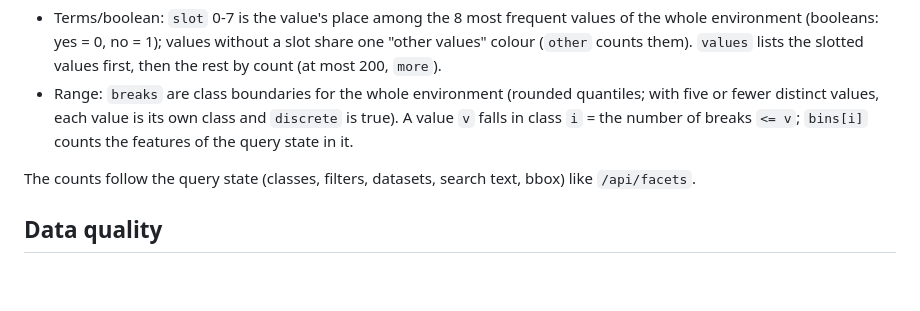
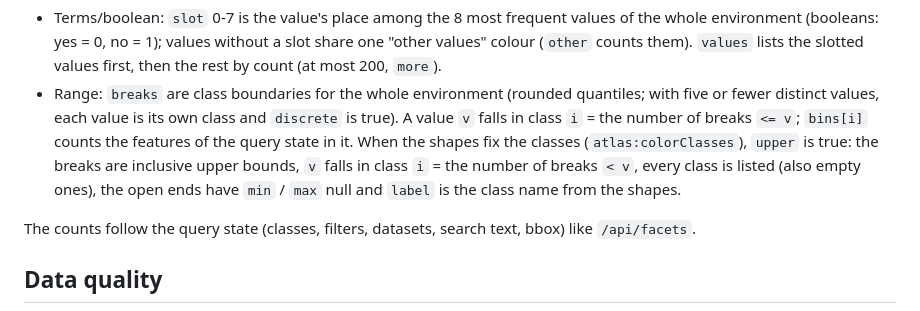
Before and after one commit to Matdata-eu/rinf-atlas, a Markdown page: docs/api.md, the part around one of its changes. Rendered like a GitHub page; blank space fills up the shorter version.

Commit message:
docs: theme response with fixed colour classes

```diff
--- a/docs/api.md
+++ b/docs/api.md
@@ -265,6 +265,10 @@ query state, so filtering never repaints a value:
   quantiles; with five or fewer distinct values, each value is its own class
   and `discrete` is true). A value `v` falls in class `i` = the number of
   breaks `<= v`; `bins[i]` counts the features of the query state in it.
+  When the shapes fix the classes (`atlas:colorClasses`), `upper` is true:
+  the breaks are inclusive upper bounds, `v` falls in class `i` = the number
+  of breaks `< v`, every class is listed (also empty ones), the open ends
+  have `min` / `max` null and `label` is the class name from the shapes.
 
 The counts follow the query state (classes, filters, datasets, search text,
 bbox) like `/api/facets`.
```
Also changed, not shown: other parts of docs/api.md (+1 -1 lines).
